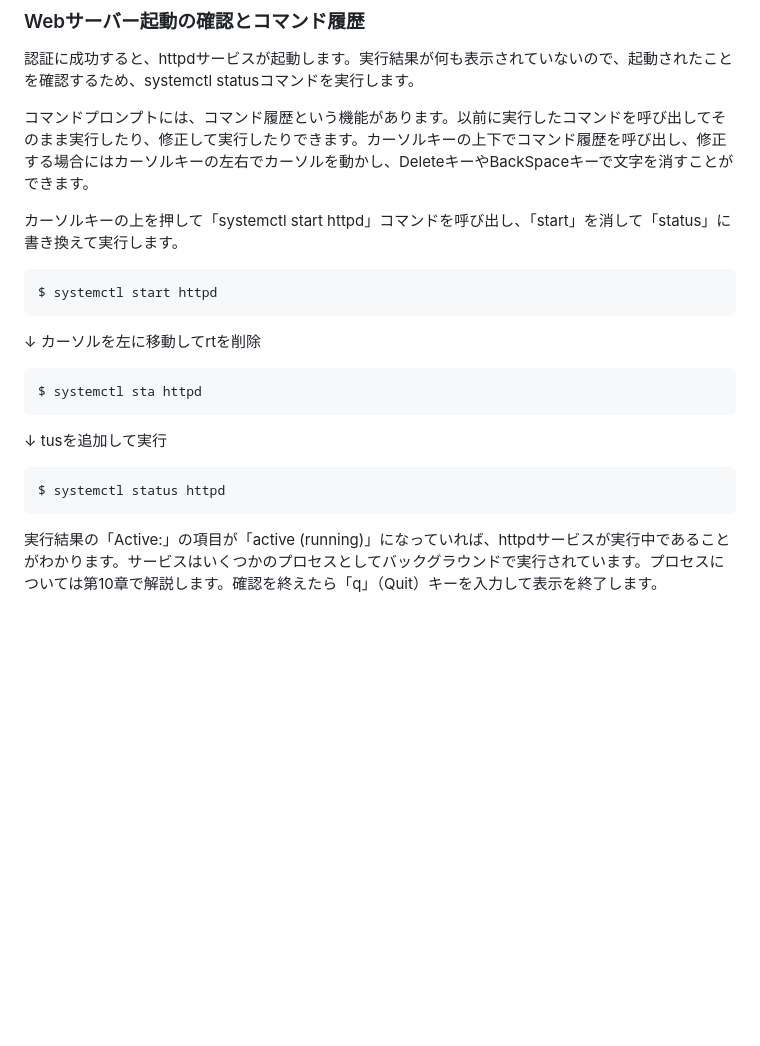
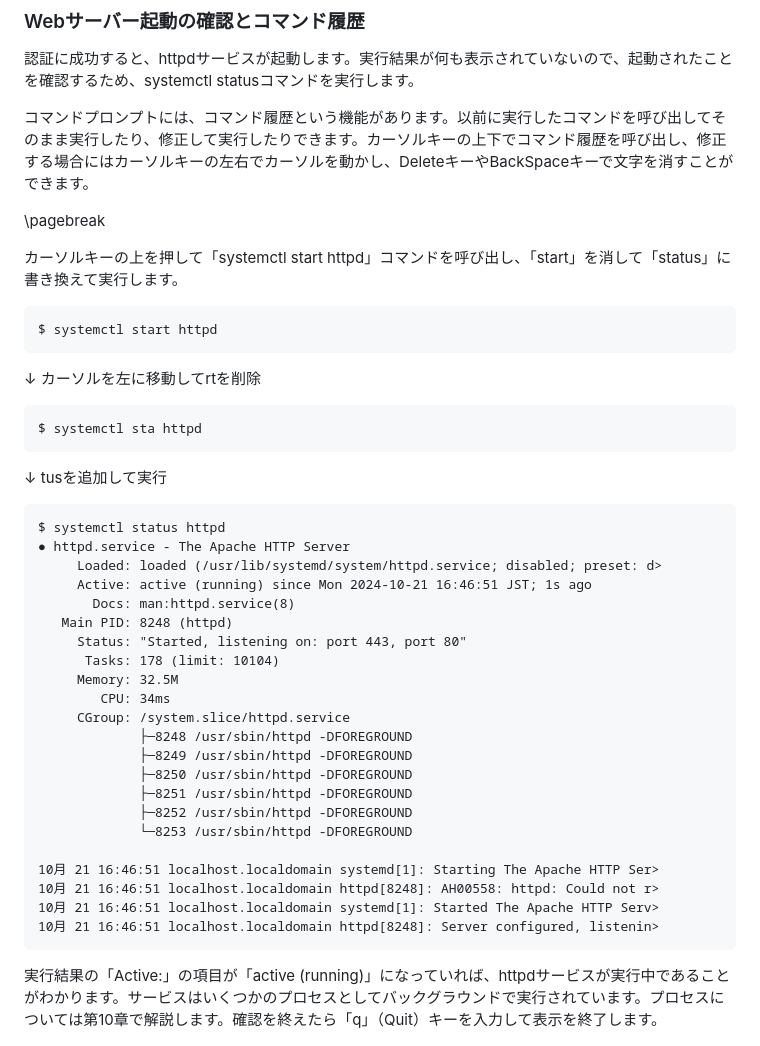
Before and after one commit to lpi-japan/linux-text, a Markdown page: Chapter04.md, the part around the change. Rendered like a GitHub page; blank space fills up the shorter version.

Commit message:
systemctl status httpdの結果を追加

````diff
--- a/Chapter04.md
+++ b/Chapter04.md
@@ -62,6 +62,8 @@ systemctlコマンドを実行すると、システム管理者のユーザー
 
 コマンドプロンプトには、コマンド履歴という機能があります。以前に実行したコマンドを呼び出してそのまま実行したり、修正して実行したりできます。カーソルキーの上下でコマンド履歴を呼び出し、修正する場合にはカーソルキーの左右でカーソルを動かし、DeleteキーやBackSpaceキーで文字を消すことができます。
 
+\pagebreak
+
 カーソルキーの上を押して「systemctl start httpd」コマンドを呼び出し、「start」を消して「status」に書き換えて実行します。
 
 ```
@@ -74,6 +76,27 @@ $ systemctl sta httpd
 ↓ tusを追加して実行
 ```
 $ systemctl status httpd
+● httpd.service - The Apache HTTP Server
+     Loaded: loaded (/usr/lib/systemd/system/httpd.service; disabled; preset: d>
+     Active: active (running) since Mon 2024-10-21 16:46:51 JST; 1s ago
+       Docs: man:httpd.service(8)
+   Main PID: 8248 (httpd)
+     Status: "Started, listening on: port 443, port 80"
+      Tasks: 178 (limit: 10104)
+     Memory: 32.5M
+        CPU: 34ms
+     CGroup: /system.slice/httpd.service
+             ├─8248 /usr/sbin/httpd -DFOREGROUND
+             ├─8249 /usr/sbin/httpd -DFOREGROUND
+             ├─8250 /usr/sbin/httpd -DFOREGROUND
+             ├─8251 /usr/sbin/httpd -DFOREGROUND
+             ├─8252 /usr/sbin/httpd -DFOREGROUND
+             └─8253 /usr/sbin/httpd -DFOREGROUND
+
+10月 21 16:46:51 localhost.localdomain systemd[1]: Starting The Apache HTTP Ser>
+10月 21 16:46:51 localhost.localdomain httpd[8248]: AH00558: httpd: Could not r>
+10月 21 16:46:51 localhost.localdomain systemd[1]: Started The Apache HTTP Serv>
+10月 21 16:46:51 localhost.localdomain httpd[8248]: Server configured, listenin>
 ```
 
 実行結果の「Active:」の項目が「active (running)」になっていれば、httpdサービスが実行中であることがわかります。サービスはいくつかのプロセスとしてバックグラウンドで実行されています。プロセスについては第10章で解説します。確認を終えたら「q」（Quit）キーを入力して表示を終了します。
````
